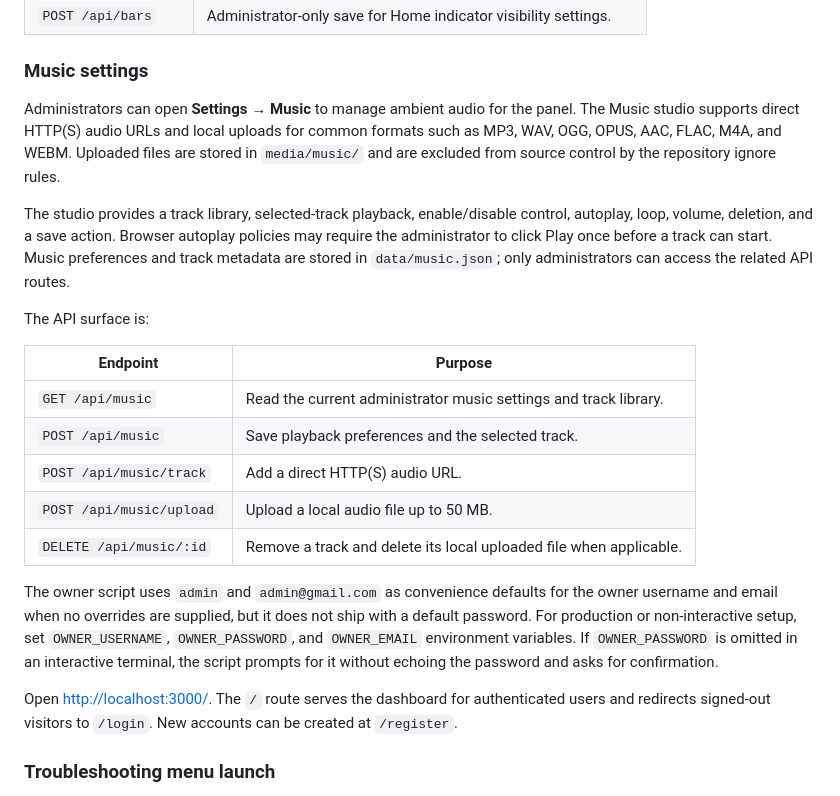
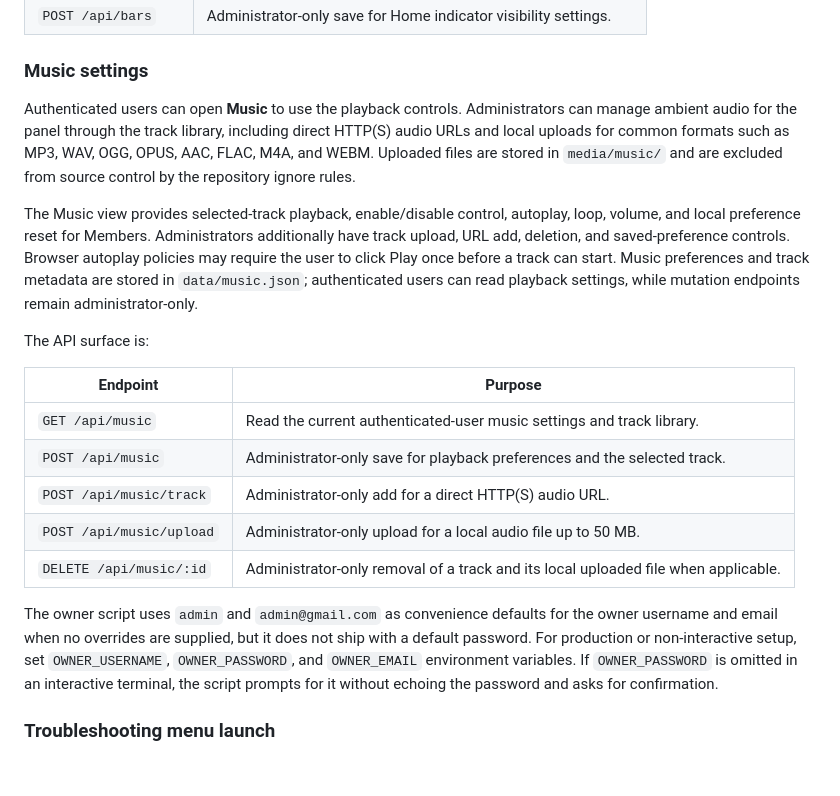
Before and after one commit to lie-kg1/BT-Panel, a Markdown page: README.md, the part around one of its changes. Drawn GitHub-style; blank space fills up the shorter version.

```diff
--- a/README.md
+++ b/README.md
@@ -21,23 +53,21 @@ The General and Bars API surface is:
 
 ### Music settings
 
-Administrators can open **Settings → Music** to manage ambient audio for the panel. The Music studio supports direct HTTP(S) audio URLs and local uploads for common formats such as MP3, WAV, OGG, OPUS, AAC, FLAC, M4A, and WEBM. Uploaded files are stored in `media/music/` and are excluded from source control by the repository ignore rules.
+Authenticated users can open **Music** to use the playback controls. Administrators can manage ambient audio for the panel through the track library, including direct HTTP(S) audio URLs and local uploads for common formats such as MP3, WAV, OGG, OPUS, AAC, FLAC, M4A, and WEBM. Uploaded files are stored in `media/music/` and are excluded from source control by the repository ignore rules.
 
-The studio provides a track library, selected-track playback, enable/disable control, autoplay, loop, volume, deletion, and a save action. Browser autoplay policies may require the administrator to click Play once before a track can start. Music preferences and track metadata are stored in `data/music.json`; only administrators can access the related API routes.
+The Music view provides selected-track playback, enable/disable control, autoplay, loop, volume, and local preference reset for Members. Administrators additionally have track upload, URL add, deletion, and saved-preference controls. Browser autoplay policies may require the user to click Play once before a track can start. Music preferences and track metadata are stored in `data/music.json`; authenticated users can read playback settings, while mutation endpoints remain administrator-only.
 
 The API surface is:
 
 | Endpoint | Purpose |
 | --- | --- |
-| `GET /api/music` | Read the current administrator music settings and track library. |
-| `POST /api/music` | Save playback preferences and the selected track. |
-| `POST /api/music/track` | Add a direct HTTP(S) audio URL. |
-| `POST /api/music/upload` | Upload a local audio file up to 50 MB. |
-| `DELETE /api/music/:id` | Remove a track and delete its local uploaded file when applicable. |
+| `GET /api/music` | Read the current authenticated-user music settings and track library. |
+| `POST /api/music` | Administrator-only save for playback preferences and the selected track. |
+| `POST /api/music/track` | Administrator-only add for a direct HTTP(S) audio URL. |
+| `POST /api/music/upload` | Administrator-only upload for a local audio file up to 50 MB. |
+| `DELETE /api/music/:id` | Administrator-only removal of a track and its local uploaded file when applicable. |
 
 The owner script uses `admin` and `admin@gmail.com` as convenience defaults for the owner username and email when no overrides are supplied, but it does not ship with a default password. For production or non-interactive setup, set `OWNER_USERNAME`, `OWNER_PASSWORD`, and `OWNER_EMAIL` environment variables. If `OWNER_PASSWORD` is omitted in an interactive terminal, the script prompts for it without echoing the password and asks for confirmation.
-
-Open <http://localhost:3000/>. The `/` route serves the dashboard for authenticated users and redirects signed-out visitors to `/login`. New accounts can be created at `/register`.
 
 ### Troubleshooting menu launch
 
```
Also changed, not shown: other parts of README.md (+33 -1 lines).
